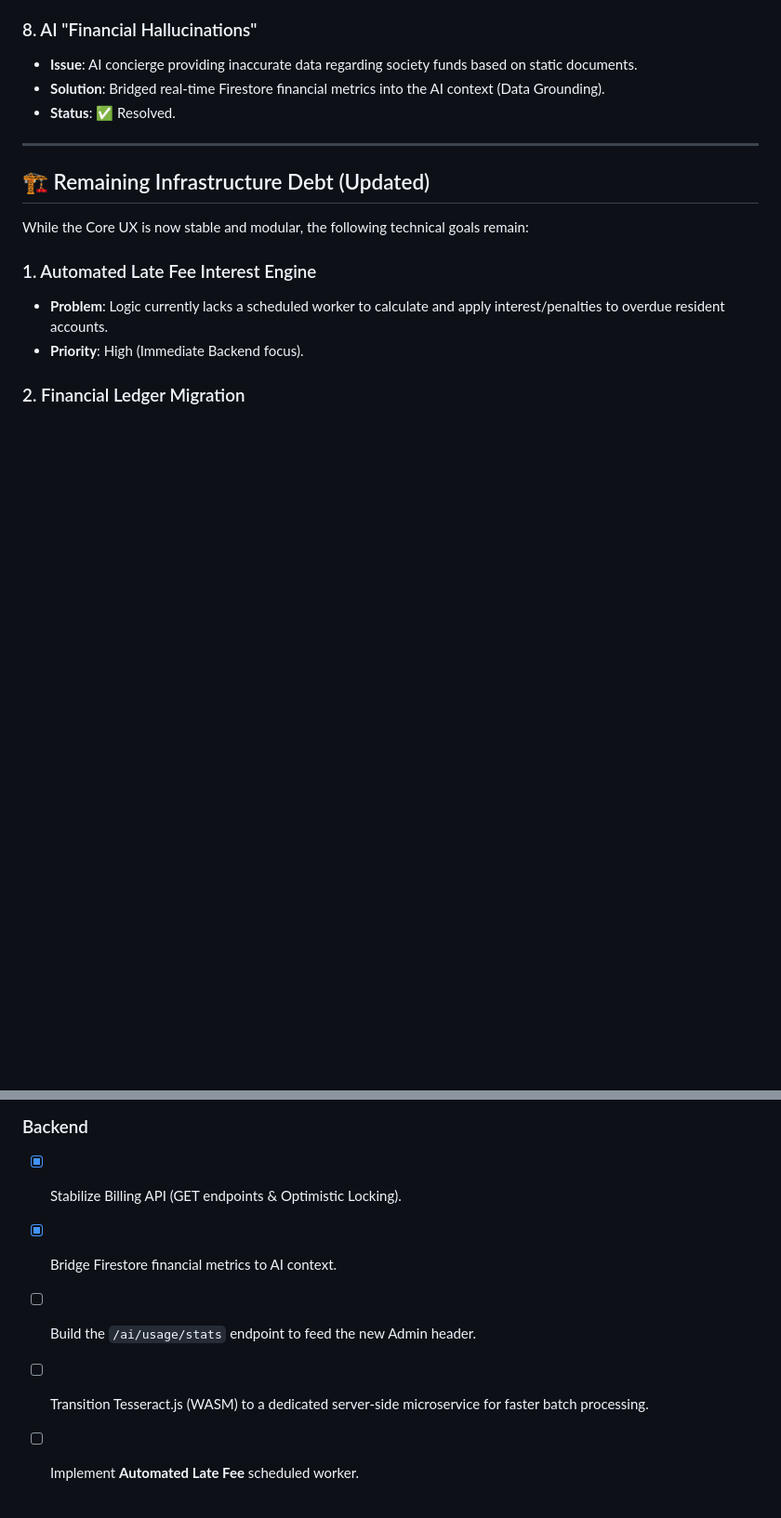
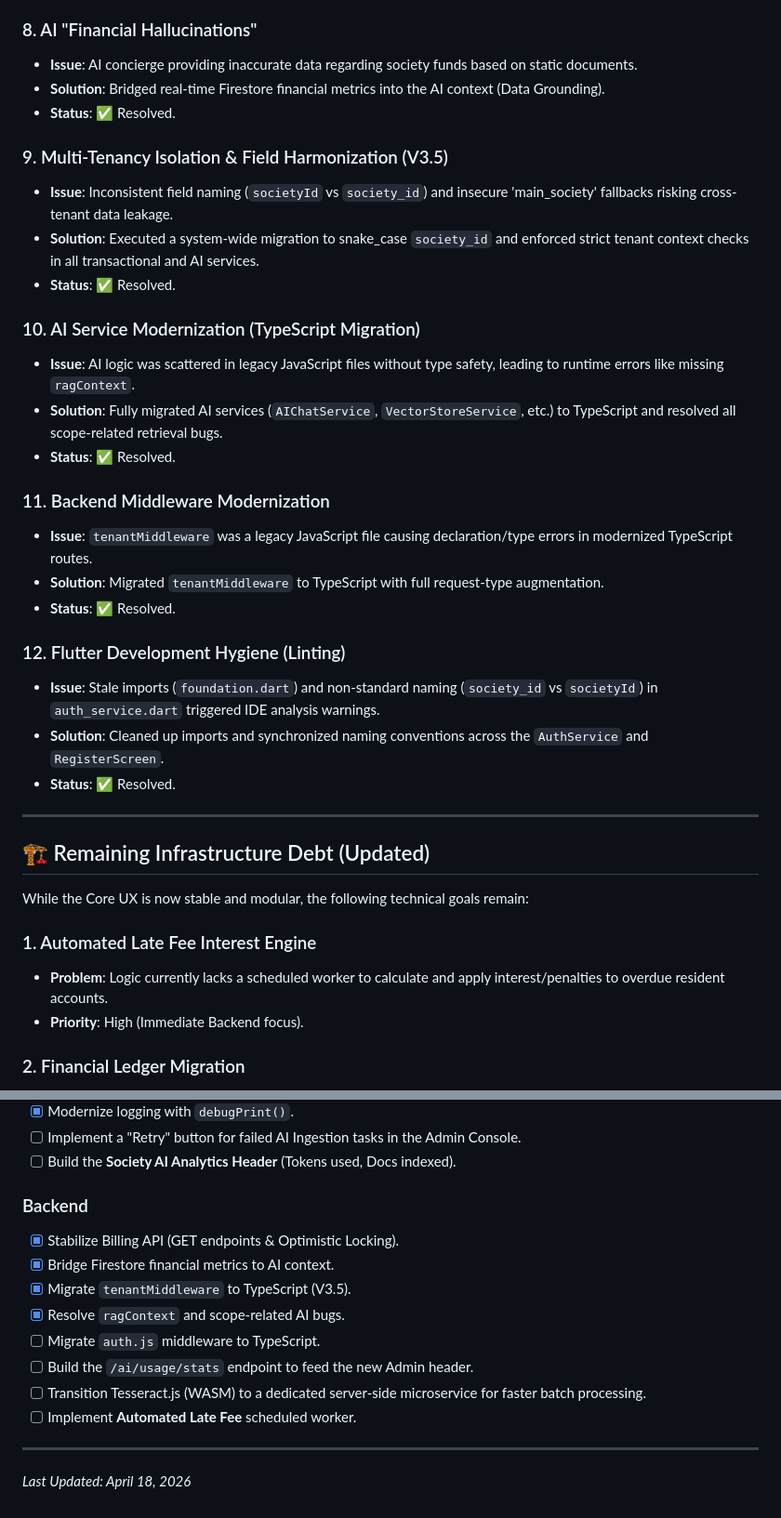
Before and after one commit to omsingh10/sore-tome, a Markdown page: issues.md, 2 parts joined by grey strips. Shown at 93% size. Drawn GitHub-style; blank space fills up the shorter version.

Commit message:
docs: update issues.md with V3.5 hardening and latest fixes

```diff
--- a/issues.md
+++ b/issues.md
@@ -62,6 +62,26 @@ Since the last audit, we have successfully resolved several critical architectur
 - **Solution**: Bridged real-time Firestore financial metrics into the AI context (Data Grounding).
 - **Status**: ✅ Resolved.
 
+### 9. Multi-Tenancy Isolation & Field Harmonization (V3.5)
+- **Issue**: Inconsistent field naming (`societyId` vs `society_id`) and insecure 'main_society' fallbacks risking cross-tenant data leakage.
+- **Solution**: Executed a system-wide migration to snake_case `society_id` and enforced strict tenant context checks in all transactional and AI services.
+- **Status**: ✅ Resolved.
+
+### 10. AI Service Modernization (TypeScript Migration)
+- **Issue**: AI logic was scattered in legacy JavaScript files without type safety, leading to runtime errors like missing `ragContext`.
+- **Solution**: Fully migrated AI services (`AIChatService`, `VectorStoreService`, etc.) to TypeScript and resolved all scope-related retrieval bugs.
+- **Status**: ✅ Resolved.
+
+### 11. Backend Middleware Modernization
+- **Issue**: `tenantMiddleware` was a legacy JavaScript file causing declaration/type errors in modernized TypeScript routes.
+- **Solution**: Migrated `tenantMiddleware` to TypeScript with full request-type augmentation.
+- **Status**: ✅ Resolved.
+
+### 12. Flutter Development Hygiene (Linting)
+- **Issue**: Stale imports (`foundation.dart`) and non-standard naming (`society_id` vs `societyId`) in `auth_service.dart` triggered IDE analysis warnings.
+- **Solution**: Cleaned up imports and synchronized naming conventions across the `AuthService` and `RegisterScreen`.
+- **Status**: ✅ Resolved.
+
 ---
 
 ## 🏗️ Remaining Infrastructure Debt (Updated)
@@ -97,6 +123,12 @@ While the Core UX is now stable and modular, the following technical goals remai
 ### Backend
 - [x] Stabilize Billing API (GET endpoints & Optimistic Locking).
 - [x] Bridge Firestore financial metrics to AI context.
+- [x] Migrate `tenantMiddleware` to TypeScript (V3.5).
+- [x] Resolve `ragContext` and scope-related AI bugs.
+- [ ] Migrate `auth.js` middleware to TypeScript.
 - [ ] Build the `/ai/usage/stats` endpoint to feed the new Admin header.
 - [ ] Transition Tesseract.js (WASM) to a dedicated server-side microservice for faster batch processing.
 - [ ] Implement **Automated Late Fee** scheduled worker.
+
+---
+*Last Updated: April 18, 2026*
```
Also changed, not shown: other parts of issues.md (+6 -0 lines).
